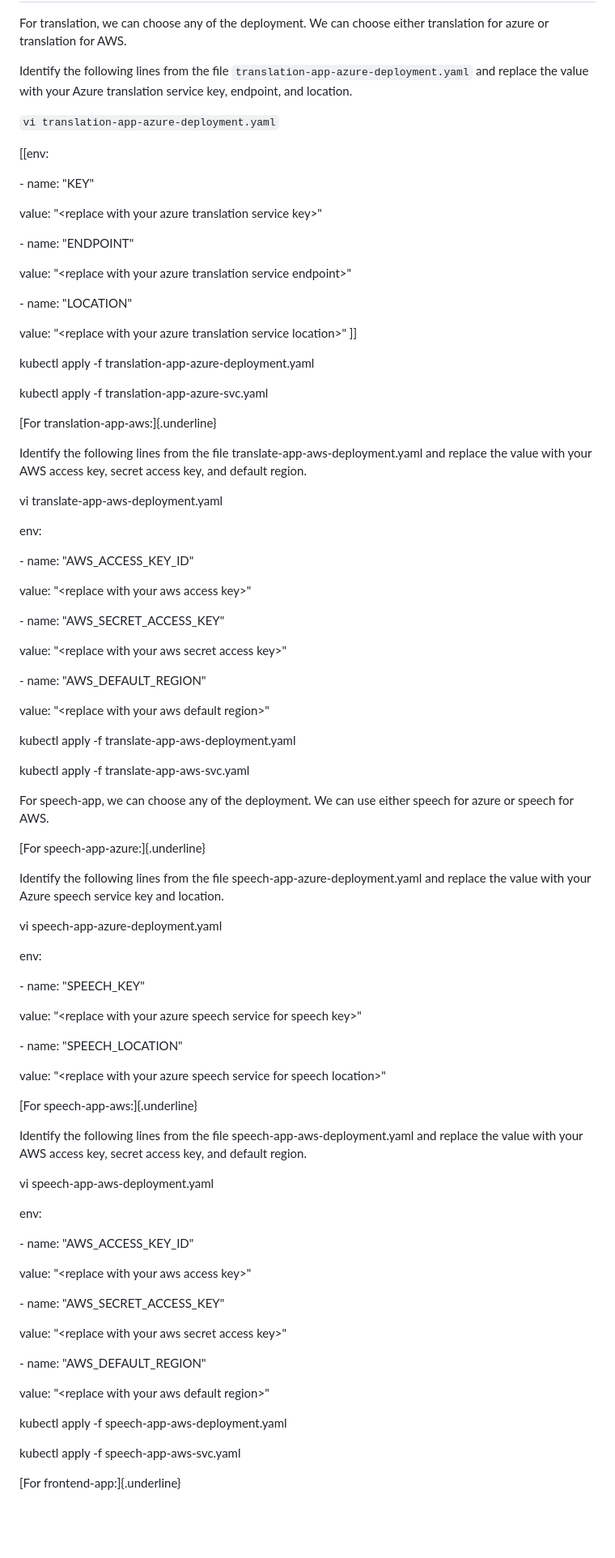
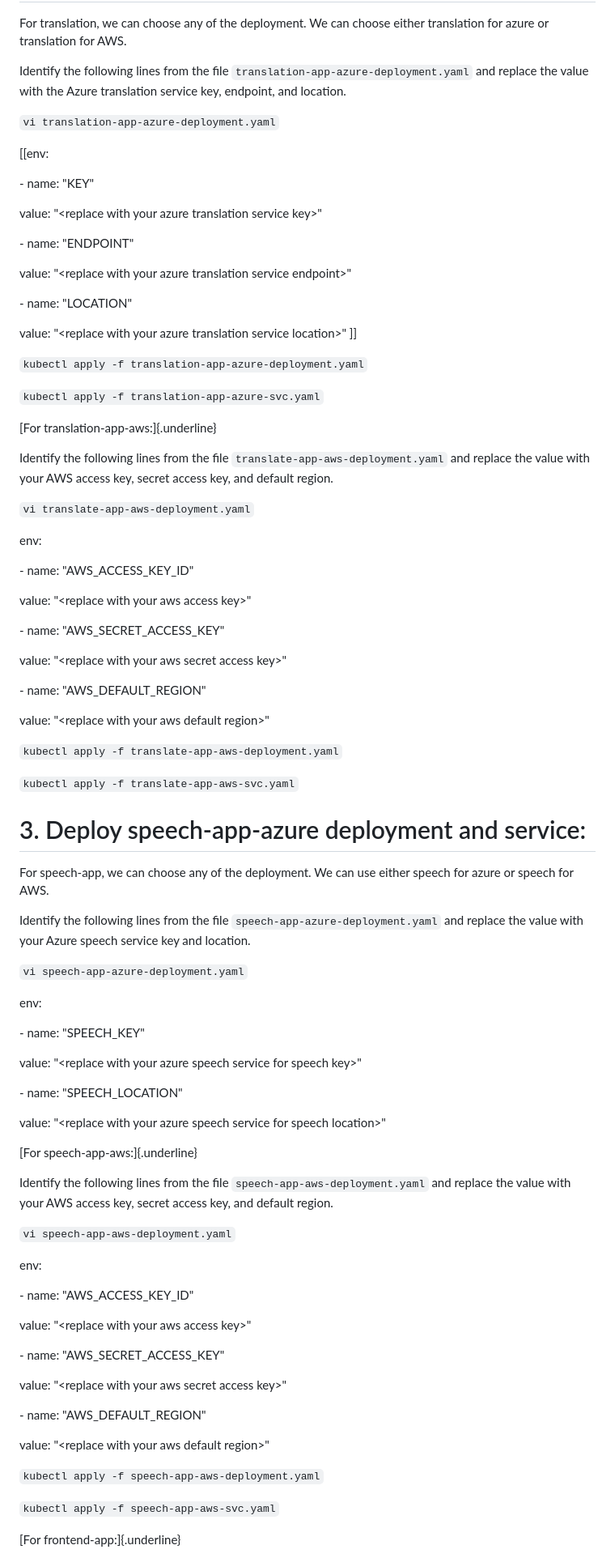
Before and after one commit to m-mishad/Intelligent-Cloud-Application, a Markdown page: README.md, the part around the change printed below. Shown: that part at 81% size. Rendered like a GitHub page; blank space fills up the shorter version.

````diff
--- a/README.md
+++ b/README.md
@@ -107,7 +107,7 @@ For translation, we can choose any of the deployment. We can choose
 either translation for azure or translation for AWS.
 
 Identify the following lines from the file
-```translation-app-azure-deployment.yaml``` and replace the value with your
+```translation-app-azure-deployment.yaml``` and replace the value with the
 Azure translation service key, endpoint, and location.
 
 ```vi translation-app-azure-deployment.yaml```
@@ -126,17 +126,17 @@ value: \"\<replace with your azure translation service endpoint\>\"
 
 value: \"\<replace with your azure translation service location\>\" ]]
 
-kubectl apply -f translation-app-azure-deployment.yaml
+```kubectl apply -f translation-app-azure-deployment.yaml```
 
-kubectl apply -f translation-app-azure-svc.yaml
+```kubectl apply -f translation-app-azure-svc.yaml```
 
 [For translation-app-aws:]{.underline}
 
 Identify the following lines from the file
-translate-app-aws-deployment.yaml and replace the value with your AWS
+```translate-app-aws-deployment.yaml``` and replace the value with your AWS
 access key, secret access key, and default region.
 
-vi translate-app-aws-deployment.yaml
+```vi translate-app-aws-deployment.yaml```
 
 env:
 
@@ -152,20 +152,22 @@ value: \"\<replace with your aws secret access key\>\"
 
 value: \"\<replace with your aws default region\>\"
 
-kubectl apply -f translate-app-aws-deployment.yaml
+```kubectl apply -f translate-app-aws-deployment.yaml```
 
-kubectl apply -f translate-app-aws-svc.yaml
+```kubectl apply -f translate-app-aws-svc.yaml```
+
+
+
+# 3. Deploy speech-app-azure deployment and service:
 
 For speech-app, we can choose any of the deployment. We can use either
 speech for azure or speech for AWS.
 
-[For speech-app-azure:]{.underline}
-
 Identify the following lines from the file
-speech-app-azure-deployment.yaml and replace the value with your Azure
+```speech-app-azure-deployment.yaml``` and replace the value with your Azure
 speech service key and location.
 
-vi speech-app-azure-deployment.yaml
+```vi speech-app-azure-deployment.yaml```
 
 env:
 
@@ -181,10 +183,10 @@ location\>\"
 [For speech-app-aws:]{.underline}
 
 Identify the following lines from the file
-speech-app-aws-deployment.yaml and replace the value with your AWS
+```speech-app-aws-deployment.yaml``` and replace the value with your AWS
 access key, secret access key, and default region.
 
-vi speech-app-aws-deployment.yaml
+```vi speech-app-aws-deployment.yaml```
 
 env:
 
@@ -200,9 +202,9 @@ value: \"\<replace with your aws secret access key\>\"
 
 value: \"\<replace with your aws default region\>\"
 
-kubectl apply -f speech-app-aws-deployment.yaml
+```kubectl apply -f speech-app-aws-deployment.yaml```
 
-kubectl apply -f speech-app-aws-svc.yaml
+```kubectl apply -f speech-app-aws-svc.yaml```
 
 [For frontend-app:]{.underline}
 
````
Also changed, not shown: other parts of README.md (+9 -9 lines).
